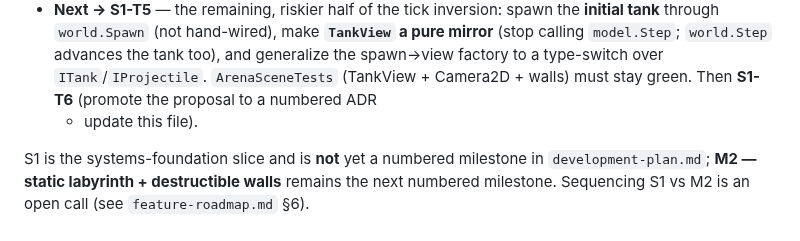
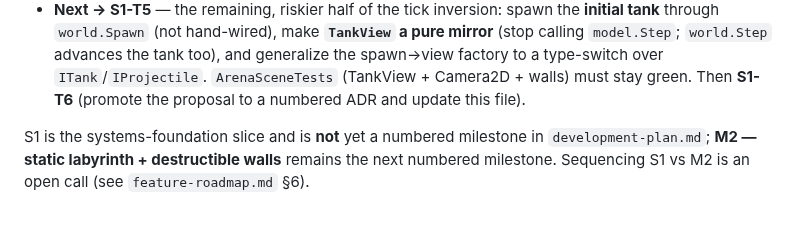
Before and after one commit to Vodkadav/TankGame, a Markdown page: PROGRESS.md, the part around the change. Drawn GitHub-style.

Commit message:
@ docs: fix MD004 — wrapped "+ update" parsed as a list item
Co-Authored-By: Claude Opus 4.8 (1M context) <noreply@anthropic.com>
@

```diff
--- a/PROGRESS.md
+++ b/PROGRESS.md
@@ -107,7 +107,7 @@ of the views** (they call `model.Step` today).
   calling `model.Step`; `world.Step` advances the tank too), and generalize the spawn→view
   factory to a type-switch over `ITank`/`IProjectile`. `ArenaSceneTests` (TankView +
   Camera2D + walls) must stay green. Then **S1-T6** (promote the proposal to a numbered ADR
-  + update this file).
+  and update this file).
 
 S1 is the systems-foundation slice and is **not** yet a numbered milestone in
 `development-plan.md`; **M2 — static labyrinth + destructible walls** remains the next
```
